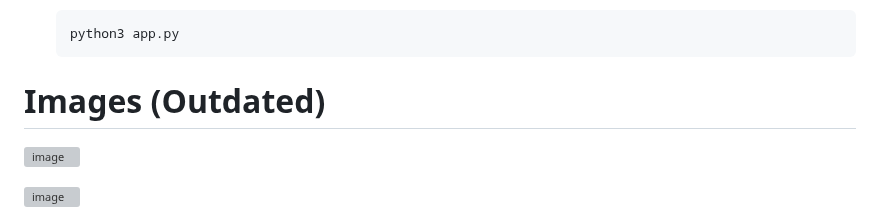
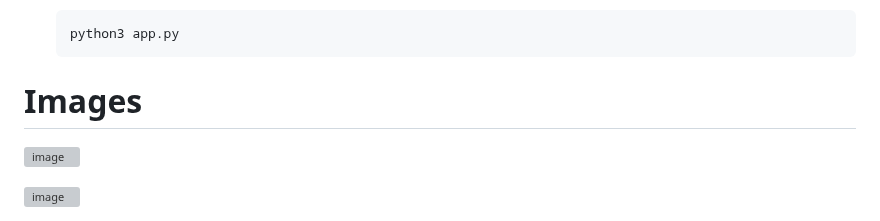
Before and after one commit to hirusha-adi/Fuel-Availability, a Markdown page: README.md, the part around the change. Drawn GitHub-style; grey boxes are pictures that could not be loaded.

````diff
--- a/README.md
+++ b/README.md
@@ -158,7 +158,7 @@ The new user is created, Now, You have to make logging-in required
    python3 app.py
    ```
 
-# Images (Outdated)
+# Images
 
 ![image](https://user-images.githubusercontent.com/36286877/221196517-8425670e-6f88-4e61-bc49-36981048105a.png)
 
````
